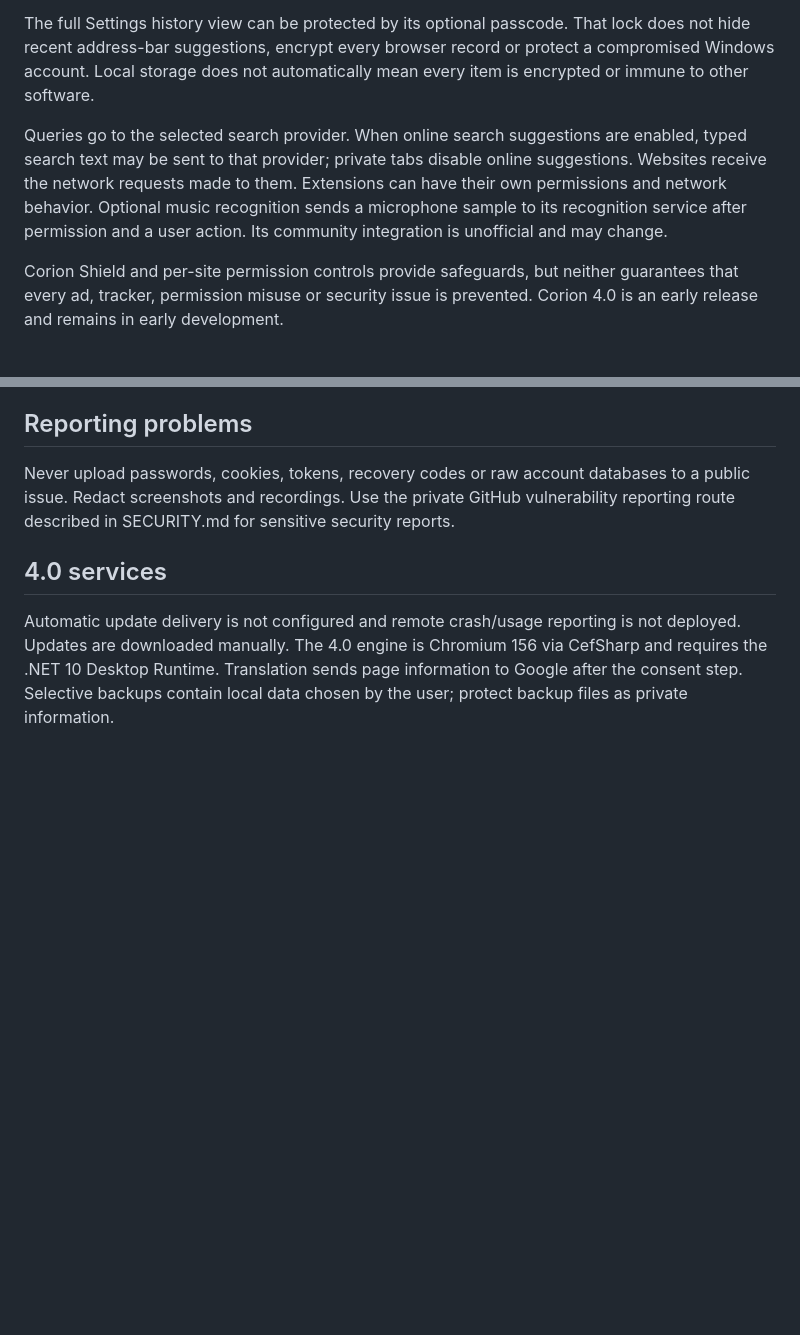
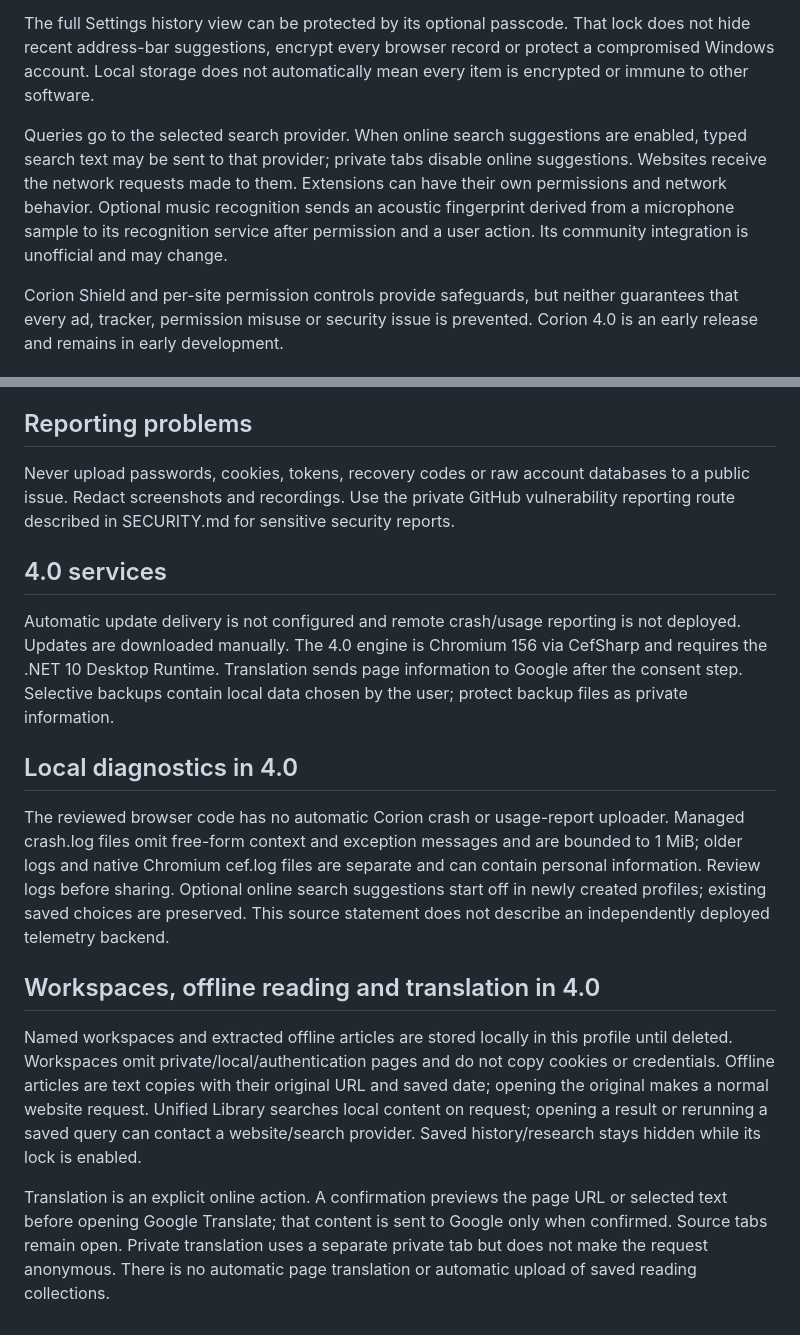
Before and after one commit to hithaixo-max/Corion-Browser, a Markdown page: PRIVACY.md, 2 parts joined by grey strips. Rendered like a GitHub page; blank space fills up the shorter version.

Commit message:
Retain detailed 4.0 data-flow and local diagnostic disclosures

```diff
--- a/PRIVACY.md
+++ b/PRIVACY.md
@@ -22,7 +22,7 @@ Normal profiles keep separate accounts, browsing history, bookmarks and settings
 
 The full Settings history view can be protected by its optional passcode. That lock does not hide recent address-bar suggestions, encrypt every browser record or protect a compromised Windows account. Local storage does not automatically mean every item is encrypted or immune to other software.
 
-Queries go to the selected search provider. When online search suggestions are enabled, typed search text may be sent to that provider; private tabs disable online suggestions. Websites receive the network requests made to them. Extensions can have their own permissions and network behavior. Optional music recognition sends a microphone sample to its recognition service after permission and a user action. Its community integration is unofficial and may change.
+Queries go to the selected search provider. When online search suggestions are enabled, typed search text may be sent to that provider; private tabs disable online suggestions. Websites receive the network requests made to them. Extensions can have their own permissions and network behavior. Optional music recognition sends an acoustic fingerprint derived from a microphone sample to its recognition service after permission and a user action. Its community integration is unofficial and may change.
 
 Corion Shield and per-site permission controls provide safeguards, but neither guarantees that every ad, tracker, permission misuse or security issue is prevented. Corion 4.0 is an early release and remains in early development.
 
@@ -41,3 +41,13 @@ Never upload passwords, cookies, tokens, recovery codes or raw account databases
 ## 4.0 services
 
 Automatic update delivery is not configured and remote crash/usage reporting is not deployed. Updates are downloaded manually. The 4.0 engine is Chromium 156 via CefSharp and requires the .NET 10 Desktop Runtime. Translation sends page information to Google after the consent step. Selective backups contain local data chosen by the user; protect backup files as private information.
+
+## Local diagnostics in 4.0
+
+The reviewed browser code has no automatic Corion crash or usage-report uploader. Managed crash.log files omit free-form context and exception messages and are bounded to 1 MiB; older logs and native Chromium cef.log files are separate and can contain personal information. Review logs before sharing. Optional online search suggestions start off in newly created profiles; existing saved choices are preserved. This source statement does not describe an independently deployed telemetry backend.
+
+## Workspaces, offline reading and translation in 4.0
+
+Named workspaces and extracted offline articles are stored locally in this profile until deleted. Workspaces omit private/local/authentication pages and do not copy cookies or credentials. Offline articles are text copies with their original URL and saved date; opening the original makes a normal website request. Unified Library searches local content on request; opening a result or rerunning a saved query can contact a website/search provider. Saved history/research stays hidden while its lock is enabled.
+
+Translation is an explicit online action. A confirmation previews the page URL or selected text before opening Google Translate; that content is sent to Google only when confirmed. Source tabs remain open. Private translation uses a separate private tab but does not make the request anonymous. There is no automatic page translation or automatic upload of saved reading collections.
```
